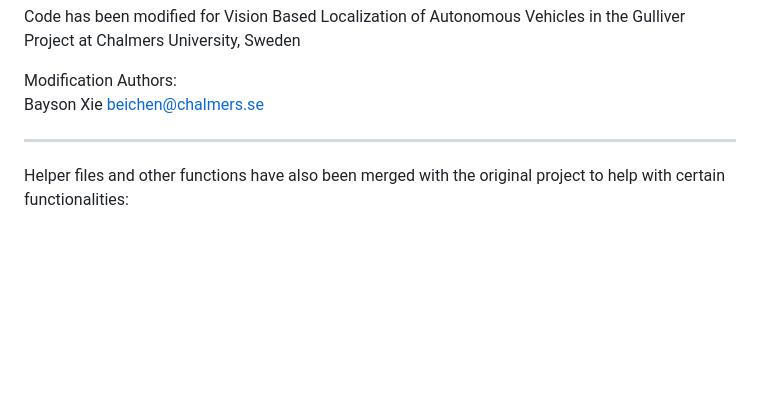
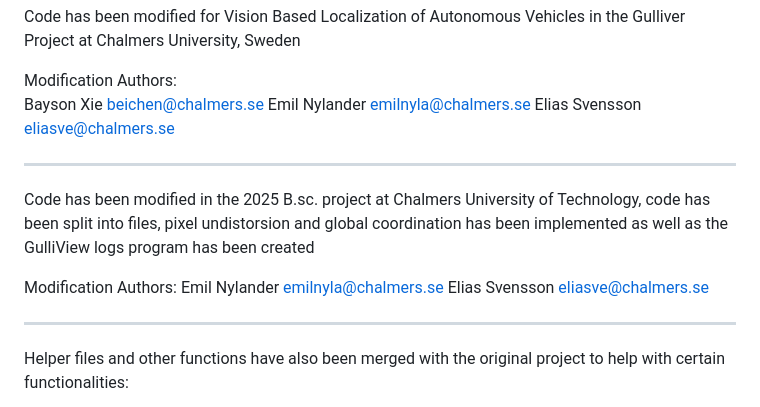
Before and after one commit to NahusenayH/gulliview, a Markdown page: README.md, the part around the change. Drawn GitHub-style; blank space fills up the shorter version.

```diff
--- a/README.md
+++ b/README.md
@@ -20,7 +20,19 @@ Vehicles in the Gulliver Project at Chalmers University, Sweden
 
 Modification Authors:
 Bayson Xie <beichen@chalmers.se>
+Emil Nylander <emilnyla@chalmers.se>
+Elias Svensson <eliasve@chalmers.se>
 
+
+***
+Code has been modified in the 2025 B.sc. project
+at Chalmers University of Technology,
+code has been split into files, pixel undistorsion and global coordination
+has been implemented as well as the GulliView logs program has been created
+
+Modification Authors:
+Emil Nylander <emilnyla@chalmers.se>
+Elias Svensson <eliasve@chalmers.se>
 
 ***
 
```
